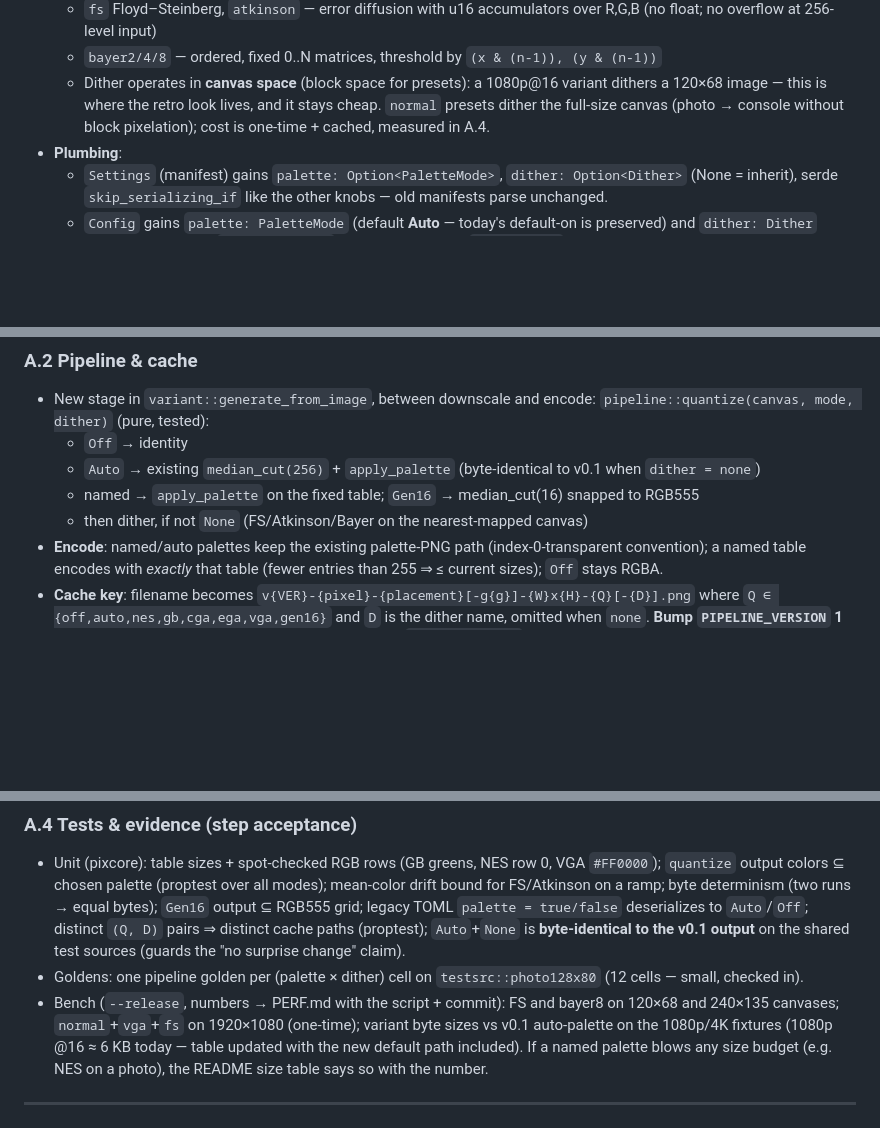
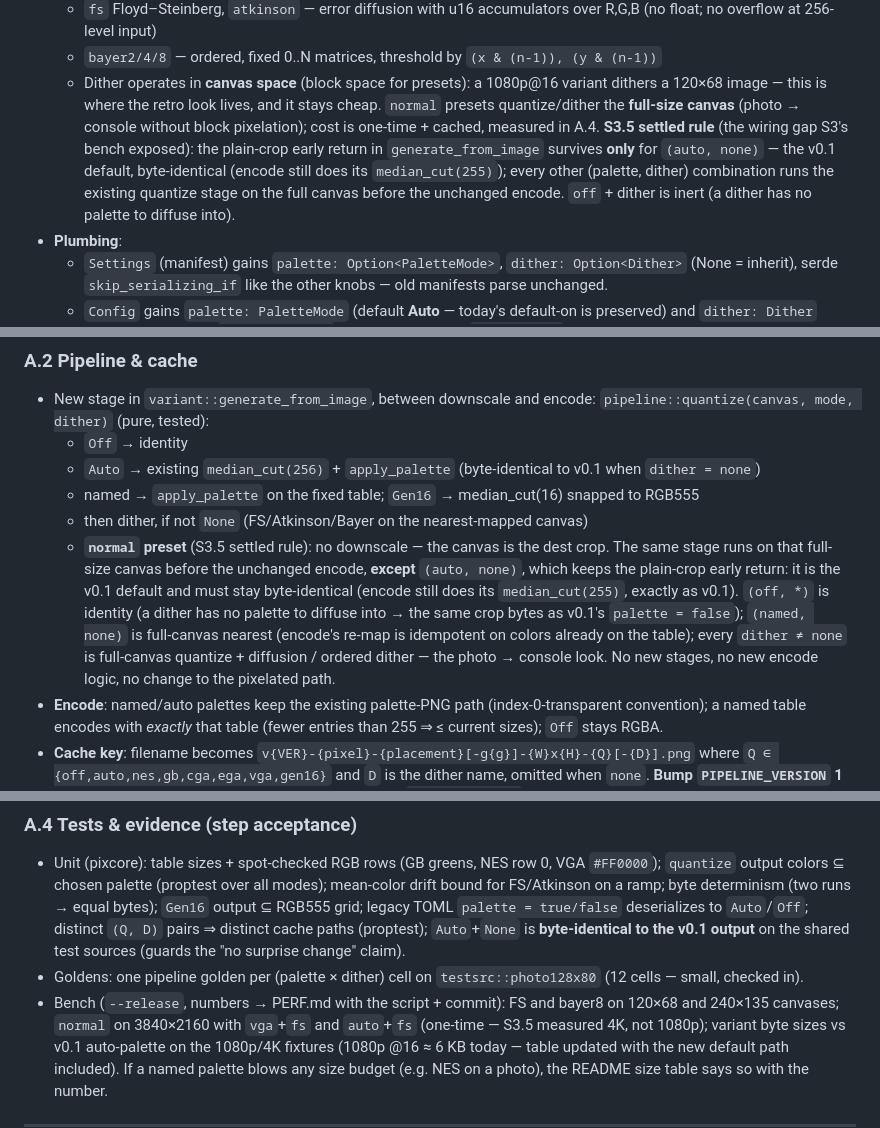
Before and after one commit to lariocpt/pixelated-papers, a Markdown page: PLAN-30-ct.md, 3 parts joined by grey strips. Drawn GitHub-style; blank space fills up the shorter version.

Commit message:
docs: CLI/PLAN/CHANGELOG normal rule
S3.5 wiring-gap docs: CLI.md palette/dither rows note that on
normal the look runs on the full-size canvas (one-time, then cached
like any variant); auto+none is the v0.1-identical default (plain
crop, palette-encoded at encode); dither is inert with palette off.
PLAN A.4 bench line updated to the S3.5-measured 3840x2160 (vga+fs
and auto+fs, not the originally sketched 1080p). CHANGELOG
[Unreleased] bullet: normal now honors palette/dither; measured
(test/bench-normal.sh, this series): 4K one-time vga+fs 2448.36 ms
median, auto+fs 7404.83 ms (both over the plan's 1 s line,
median-cut-dominated, documented and kept per the risk row); cached
variant PNGs 1080p auto 247350 B / vga 191888 B / nes 100081 B,
4K auto 967337 B / vga 727276 B / nes 398673 B. Full walk-back in
PERF.md (previous commit).

Gates: cargo test --workspace (68 pixcore + 8 pixpapers), clippy
-D warnings, fmt --check, env -u WAYLAND_DISPLAY test/smoke.sh all
green.

```diff
--- a/PLAN-30-ct.md
+++ b/PLAN-30-ct.md
@@ -101,9 +101,15 @@ pub enum Dither { None, FloydSteinberg, Atkinson, Bayer2, Bayer4, Bayer8 }
     `(x & (n-1)), (y & (n-1))`
   - Dither operates in **canvas space** (block space for presets): a
     1080p@16 variant dithers a 120×68 image — this is where the retro look
-    lives, and it stays cheap. `normal` presets dither the full-size canvas
-    (photo → console without block pixelation); cost is one-time + cached,
-    measured in A.4.
+    lives, and it stays cheap. `normal` presets quantize/dither the
+    **full-size canvas** (photo → console without block pixelation); cost
+    is one-time + cached, measured in A.4. **S3.5 settled rule** (the
+    wiring gap S3's bench exposed): the plain-crop early return in
+    `generate_from_image` survives **only** for `(auto, none)` — the v0.1
+    default, byte-identical (encode still does its `median_cut(255)`);
+    every other (palette, dither) combination runs the existing quantize
+    stage on the full canvas before the unchanged encode. `off` + dither
+    is inert (a dither has no palette to diffuse into).
 - **Plumbing**:
   - `Settings` (manifest) gains `palette: Option<PaletteMode>`,
     `dither: Option<Dither>` (None = inherit), serde `skip_serializing_if`
@@ -127,6 +133,17 @@ pub enum Dither { None, FloydSteinberg, Atkinson, Bayer2, Bayer4, Bayer8 }
     snapped to RGB555
   - then dither, if not `None` (FS/Atkinson/Bayer on the nearest-mapped
     canvas)
+  - **`normal` preset** (S3.5 settled rule): no downscale — the canvas is
+    the dest crop. The same stage runs on that full-size canvas before the
+    unchanged encode, **except** `(auto, none)`, which keeps the plain-crop
+    early return: it is the v0.1 default and must stay byte-identical
+    (encode still does its `median_cut(255)`, exactly as v0.1). `(off, *)`
+    is identity (a dither has no palette to diffuse into → the same crop
+    bytes as v0.1's `palette = false`); `(named, none)` is full-canvas
+    nearest (encode's re-map is idempotent on colors already on the
+    table); every `dither ≠ none` is full-canvas quantize + diffusion /
+    ordered dither — the photo → console look. No new stages, no new
+    encode logic, no change to the pixelated path.
 - **Encode**: named/auto palettes keep the existing palette-PNG path
   (index-0-transparent convention); a named table encodes with *exactly*
   that table (fewer entries than 255 ⇒ ≤ current sizes); `Off` stays RGBA.
@@ -167,8 +184,9 @@ palette+dither.
 - Goldens: one pipeline golden per (palette × dither) cell on
   `testsrc::photo128x80` (12 cells — small, checked in).
 - Bench (`--release`, numbers → PERF.md with the script + commit): FS and
-  bayer8 on 120×68 and 240×135 canvases; `normal`+`vga`+`fs` on 1920×1080
-  (one-time); variant byte sizes vs v0.1 auto-palette on the 1080p/4K
+  bayer8 on 120×68 and 240×135 canvases; `normal` on 3840×2160 with
+  `vga`+`fs` and `auto`+`fs` (one-time — S3.5 measured 4K, not 1080p);
+  variant byte sizes vs v0.1 auto-palette on the 1080p/4K
   fixtures (1080p @16 ≈ 6 KB today — table updated with the new default
   path included). If a named palette blows any size budget (e.g. NES on a
   photo), the README size table says so with the number.
```
Also changed, not shown: CHANGELOG.md (+13 -0 lines), docs/CLI.md (+2 -2 lines).
